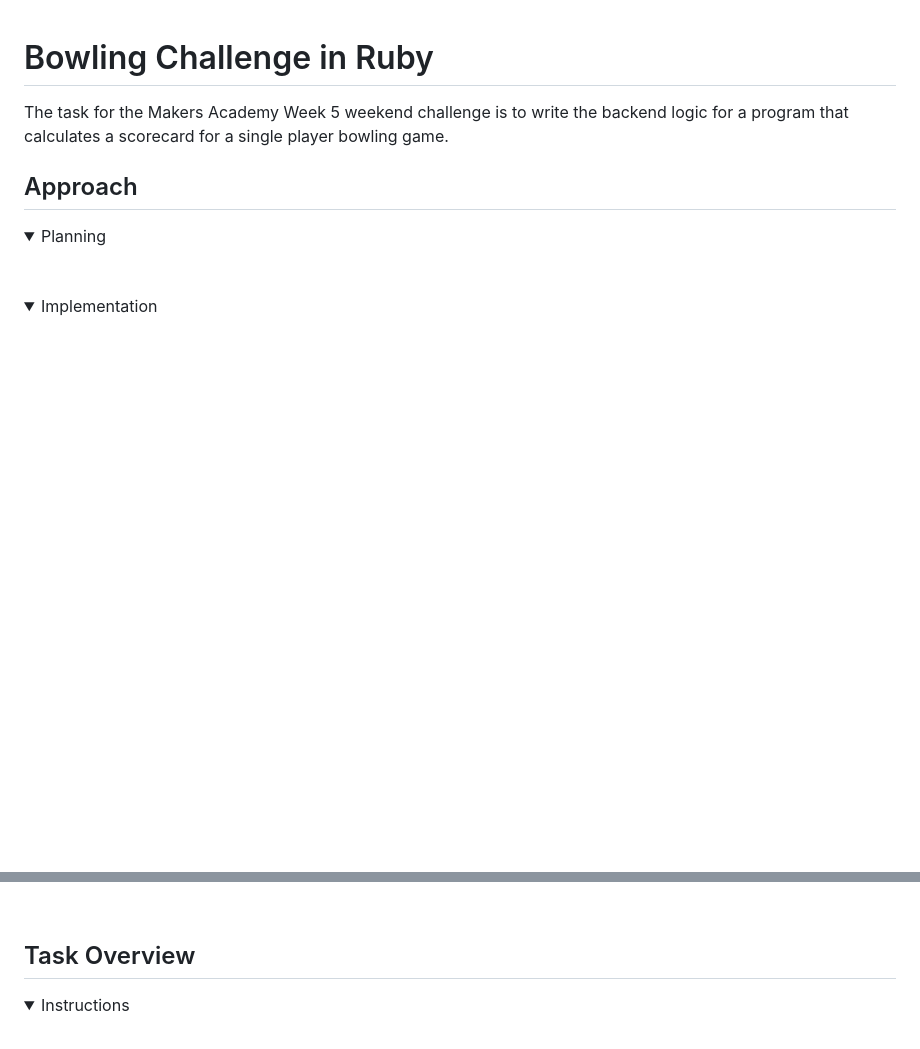
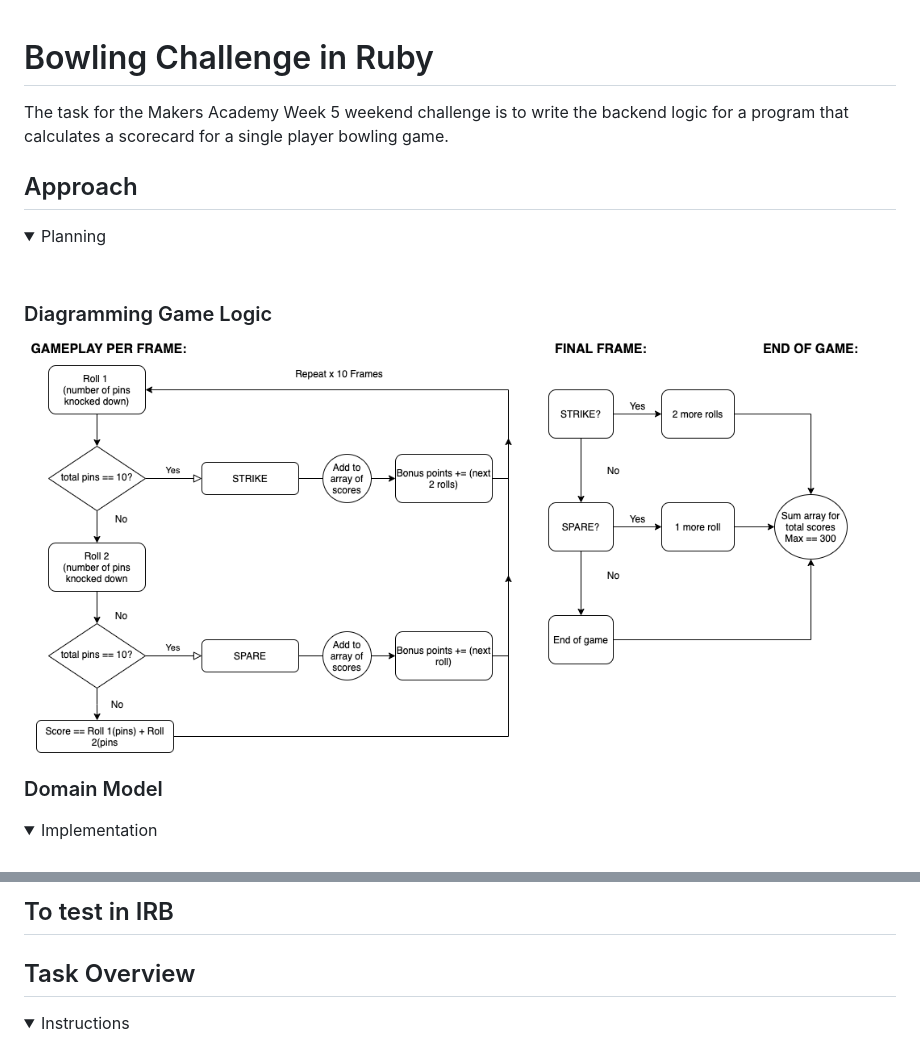
Before and after one commit to makersacademy/bowling-challenge-ruby, a Markdown page: README.md, 2 parts joined by grey strips. Drawn GitHub-style; pictures changed too: public/images/bowling_rules.png (added); folded sections open; blank space fills up the shorter version.

Commit message:
planning diagrams added to README

```diff
--- a/README.md
+++ b/README.md
@@ -7,6 +7,13 @@ The task for the Makers Academy Week 5 weekend challenge is to write the backend
     <summary> Planning </summary>
     <br>
 
+
+
+### Diagramming Game Logic
+<img src="/public/images/bowling_rules.png">
+
+### Domain Model
+
 </details>
 
 <details>
@@ -16,4 +28,9 @@ The task for the Makers Academy Week 5 weekend challenge is to write the backend
 </details>
+
+</details>
+
+## To test in IRB
+
 
 ## Task Overview
 <details>
```
Also changed, not shown: other parts of README.md (+5 -0 lines).
